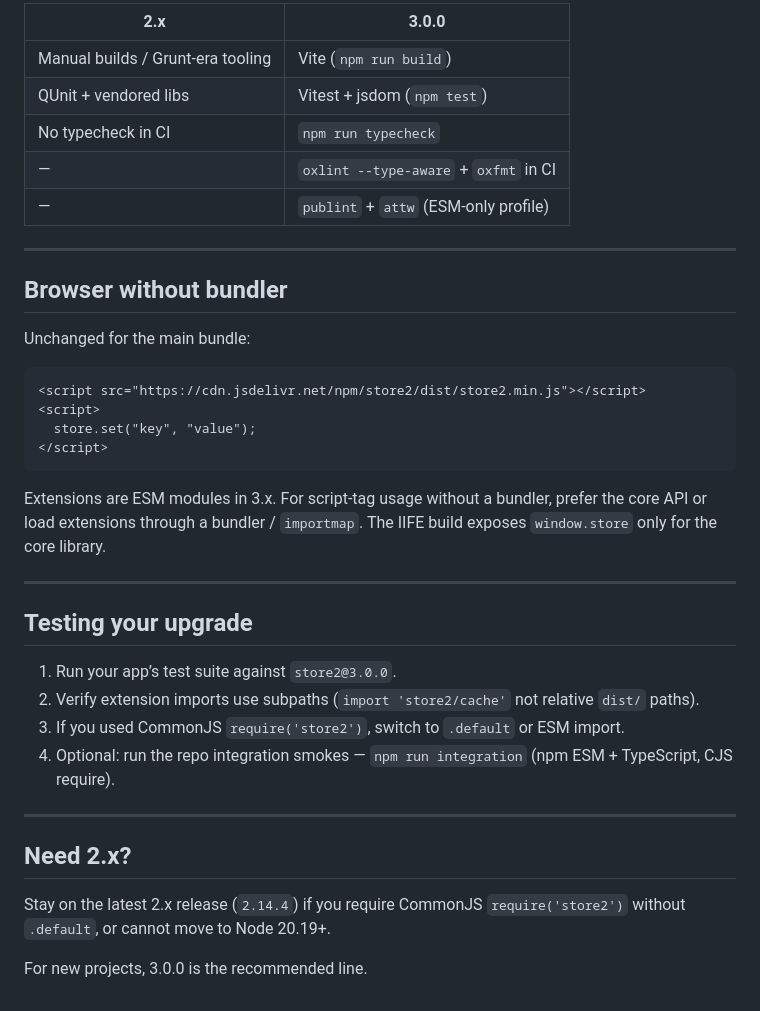
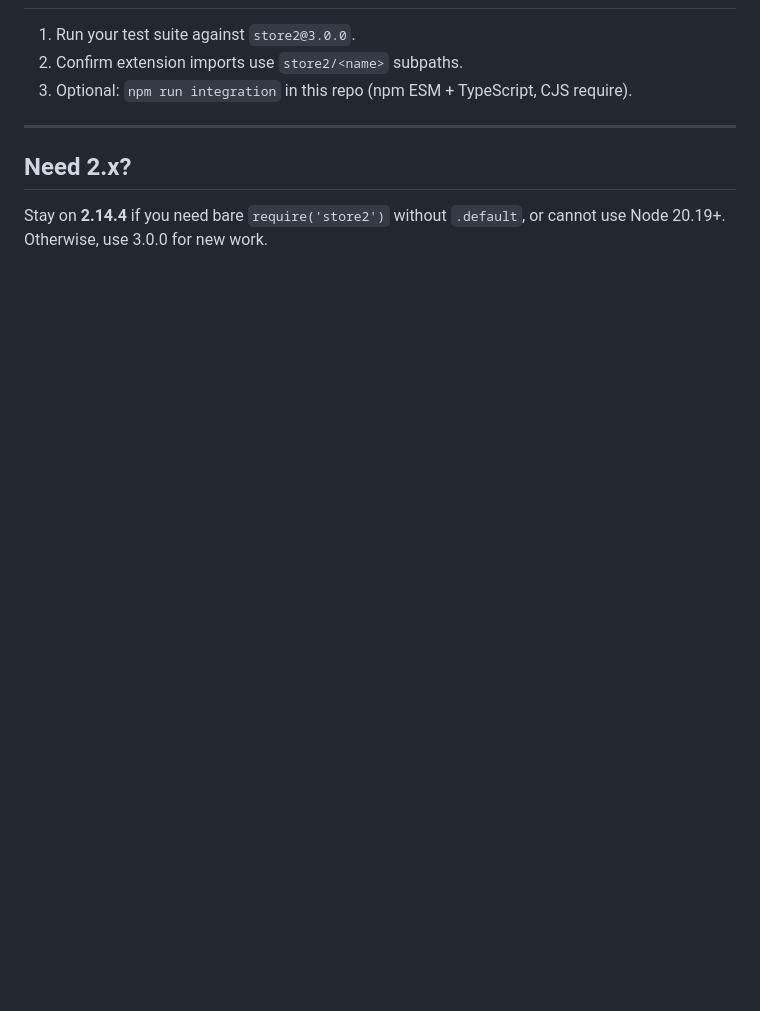
Before and after one commit to nbubna/store, a Markdown page: MIGRATION-v3.md, the part around one of its changes. Drawn GitHub-style; blank space fills up the shorter version.

````diff
--- a/MIGRATION-v3.md
+++ b/MIGRATION-v3.md
@@ -112,40 +66,10 @@ These behaviors are covered by the ported test suite (`test/store.test.ts`, 34 t
 
-| 2.x | 3.0.0 |
-|-----|-------|
-| Manual builds / Grunt-era tooling | Vite (`npm run build`) |
-| QUnit + vendored libs | Vitest + jsdom (`npm test`) |
-| No typecheck in CI | `npm run typecheck` |
-| — | `oxlint --type-aware` + `oxfmt` in CI |
-| — | `publint` + `attw` (ESM-only profile) |
-
----
-
-## Browser without bundler
-
-Unchanged for the main bundle:
-
-```html
-<script src="https://cdn.jsdelivr.net/npm/store2/dist/store2.min.js"></script>
-<script>
-  store.set("key", "value");
-</script>
-```
-
-Extensions are ESM modules in 3.x. For script-tag usage without a bundler, prefer the core API or load extensions through a bundler / `importmap`. The IIFE build exposes `window.store` only for the core library.
-
----
-
-## Testing your upgrade
-
-1. Run your app’s test suite against `store2@3.0.0`.
-2. Verify extension imports use subpaths (`import 'store2/cache'` not relative `dist/` paths).
-3. If you used CommonJS `require('store2')`, switch to `.default` or ESM import.
-4. Optional: run the repo integration smokes — `npm run integration` (npm ESM + TypeScript, CJS require).
+1. Run your test suite against `store2@3.0.0`.
+2. Confirm extension imports use `store2/<name>` subpaths.
+3. Optional: `npm run integration` in this repo (npm ESM + TypeScript, CJS require).
 
 ---
 
 ## Need 2.x?
 
-Stay on the latest 2.x release (`2.14.4`) if you require CommonJS `require('store2')` without `.default`, or cannot move to Node 20.19+.
-
-For new projects, 3.0.0 is the recommended line.
+Stay on **2.14.4** if you need bare `require('store2')` without `.default`, or cannot use Node 20.19+. Otherwise, use 3.0.0 for new work.
````
Also changed, not shown: other parts of MIGRATION-v3.md (+34 -80 lines).
